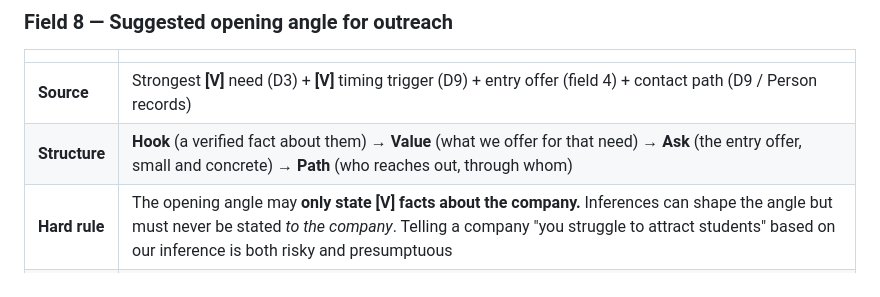
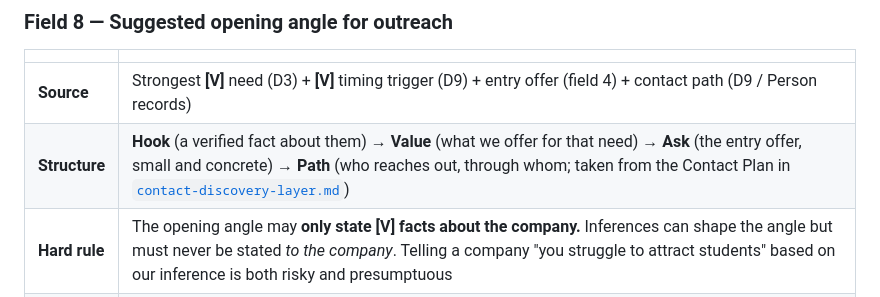
Before and after one commit to Jonathanh04/CBS, a Markdown page: docs/explainability-layer.md, the part around the change. GitHub-like rendering.

```diff
--- a/docs/explainability-layer.md
+++ b/docs/explainability-layer.md
@@ -142,7 +142,7 @@ reads, never what it claims.
 | | |
 |---|---|
 | **Source** | Strongest **[V]** need (D3) + **[V]** timing trigger (D9) + entry offer (field 4) + contact path (D9 / Person records) |
-| **Structure** | **Hook** (a verified fact about them) → **Value** (what we offer for that need) → **Ask** (the entry offer, small and concrete) → **Path** (who reaches out, through whom) |
+| **Structure** | **Hook** (a verified fact about them) → **Value** (what we offer for that need) → **Ask** (the entry offer, small and concrete) → **Path** (who reaches out, through whom; taken from the Contact Plan in [`contact-discovery-layer.md`](contact-discovery-layer.md)) |
 | **Hard rule** | The opening angle may **only state [V] facts about the company.** Inferences can shape the angle but must never be stated *to the company*. Telling a company "you struggle to attract students" based on our inference is both risky and presumptuous |
 | **Fallback** | No verified hook → "No opening angle yet: we have no verified fact to open with. Research: <top missing item>." Don't fall back to generic flattery |
 | **Style** | Two to three sentences, written as a first message, not a slogan. No buzzwords (§5) |
```
Also changed, not shown: docs/contact-discovery-layer.md (added, +323 -0 lines), docs/outreach-likelihood-and-matrix.md (+1 -0 lines).
